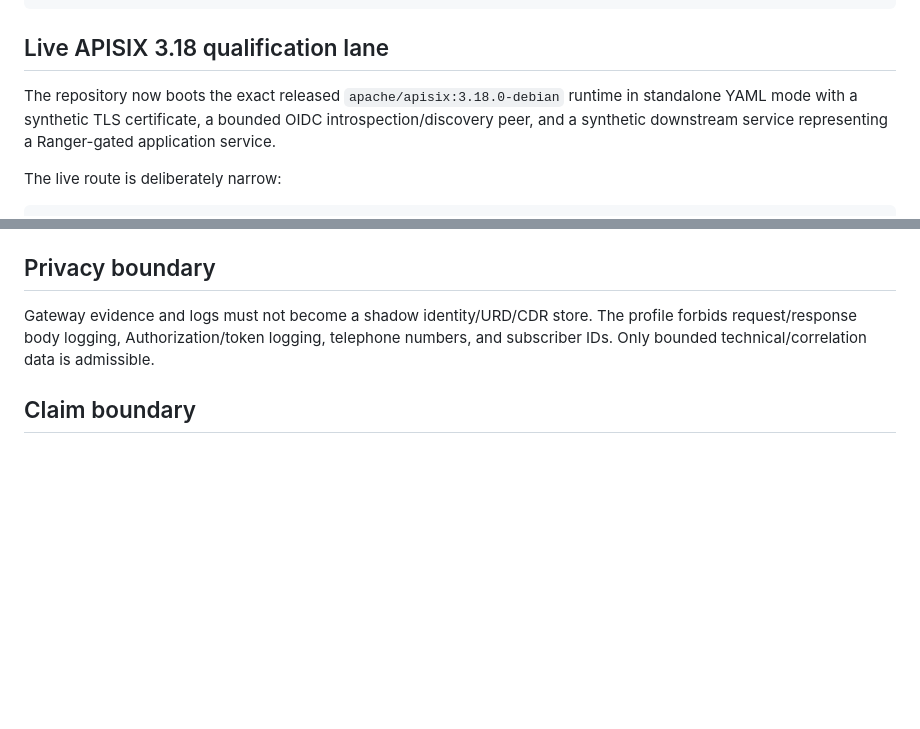
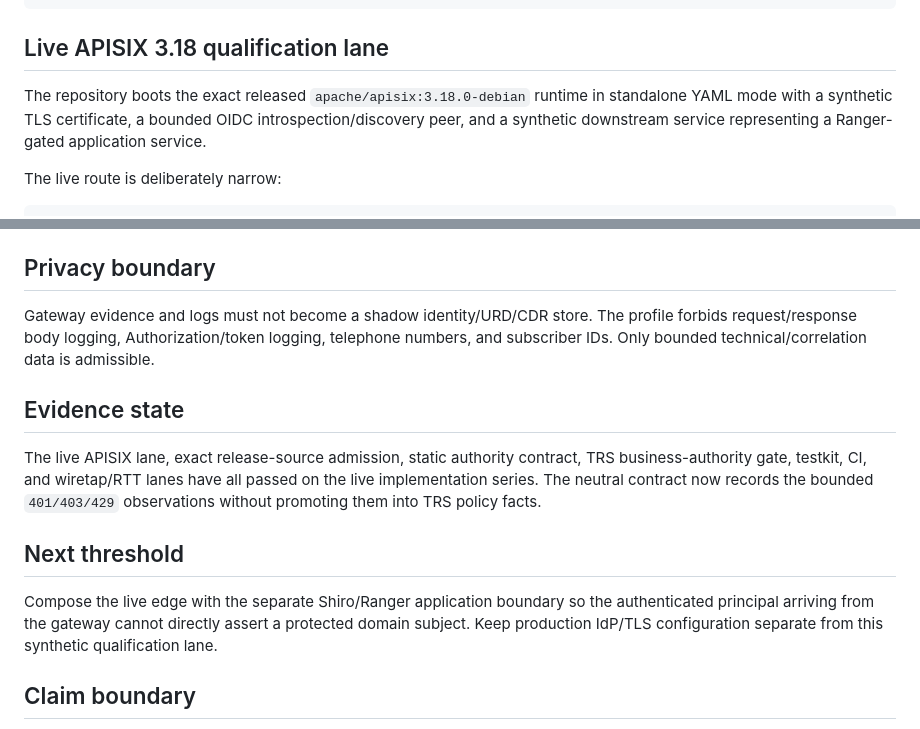
Before and after one commit to mcc0nnell/baudot, a Markdown page: docs/apisix-api-edge.md, 2 parts joined by grey strips. Drawn GitHub-style; blank space fills up the shorter version.

Commit message:
docs: promote APISIX live edge threshold to evidence

```diff
--- a/docs/apisix-api-edge.md
+++ b/docs/apisix-api-edge.md
@@ -40,7 +40,7 @@ HTTP success at edge
 
 ## Live APISIX 3.18 qualification lane
 
-The repository now boots the exact released `apache/apisix:3.18.0-debian` runtime in standalone YAML mode with a synthetic TLS certificate, a bounded OIDC introspection/discovery peer, and a synthetic downstream service representing a Ranger-gated application service.
+The repository boots the exact released `apache/apisix:3.18.0-debian` runtime in standalone YAML mode with a synthetic TLS certificate, a bounded OIDC introspection/discovery peer, and a synthetic downstream service representing a Ranger-gated application service.
 
 The live route is deliberately narrow:
 
@@ -104,6 +104,14 @@ Only the `/itrs/*` family is exercised in the current live qualification lane.
 
 Gateway evidence and logs must not become a shadow identity/URD/CDR store. The profile forbids request/response body logging, Authorization/token logging, telephone numbers, and subscriber IDs. Only bounded technical/correlation data is admissible.
 
+## Evidence state
+
+The live APISIX lane, exact release-source admission, static authority contract, TRS business-authority gate, testkit, CI, and wiretap/RTT lanes have all passed on the live implementation series. The neutral contract now records the bounded `401/403/429` observations without promoting them into TRS policy facts.
+
+## Next threshold
+
+Compose the live edge with the separate Shiro/Ranger application boundary so the authenticated principal arriving from the gateway cannot directly assert a protected domain subject. Keep production IdP/TLS configuration separate from this synthetic qualification lane.
+
 ## Claim boundary
 
 The live lane proves a bounded APISIX 3.18 deployment profile with synthetic TLS, bearer introspection, scope enforcement, local rate limiting, header stripping, and downstream-deny preservation. It does not establish production API security, production OIDC/IdP integration, production TLS posture, iTRS authorization correctness, subscriber eligibility, compensability, Fund authorization, provider certification, or accessibility readiness.
```
Also changed, not shown: other parts of docs/apisix-api-edge.md (+1 -1 lines).
